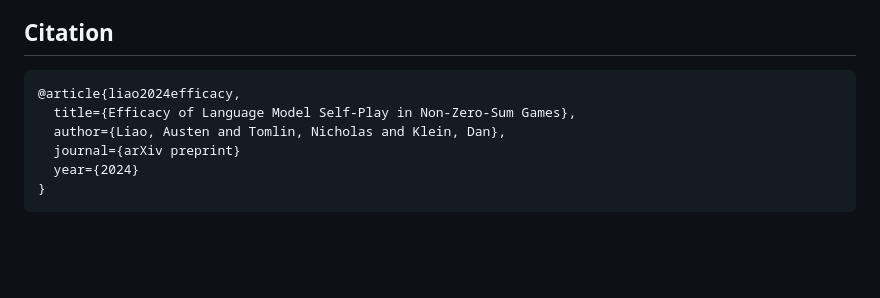
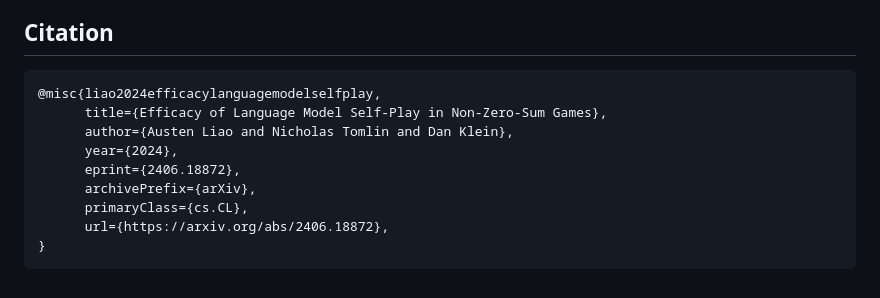
Before and after one commit to nickatomlin/lm-selfplay, a Markdown page: README.md, the part around one of its changes. Drawn GitHub-style; blank space fills up the shorter version.

Commit message:
Add paper link, updated citation

````diff
--- a/README.md
+++ b/README.md
@@ -82,10 +82,13 @@ If you run into any issues with our code, please feel free to open a GitHub Issu
 ## Citation
 
 ```
-@article{liao2024efficacy,
-  title={Efficacy of Language Model Self-Play in Non-Zero-Sum Games},
-  author={Liao, Austen and Tomlin, Nicholas and Klein, Dan},
-  journal={arXiv preprint}
-  year={2024}
+@misc{liao2024efficacylanguagemodelselfplay,
+      title={Efficacy of Language Model Self-Play in Non-Zero-Sum Games},
+      author={Austen Liao and Nicholas Tomlin and Dan Klein},
+      year={2024},
+      eprint={2406.18872},
+      archivePrefix={arXiv},
+      primaryClass={cs.CL},
+      url={https://arxiv.org/abs/2406.18872},
 }
 ```
````
Also changed, not shown: other parts of README.md (+1 -1 lines).
